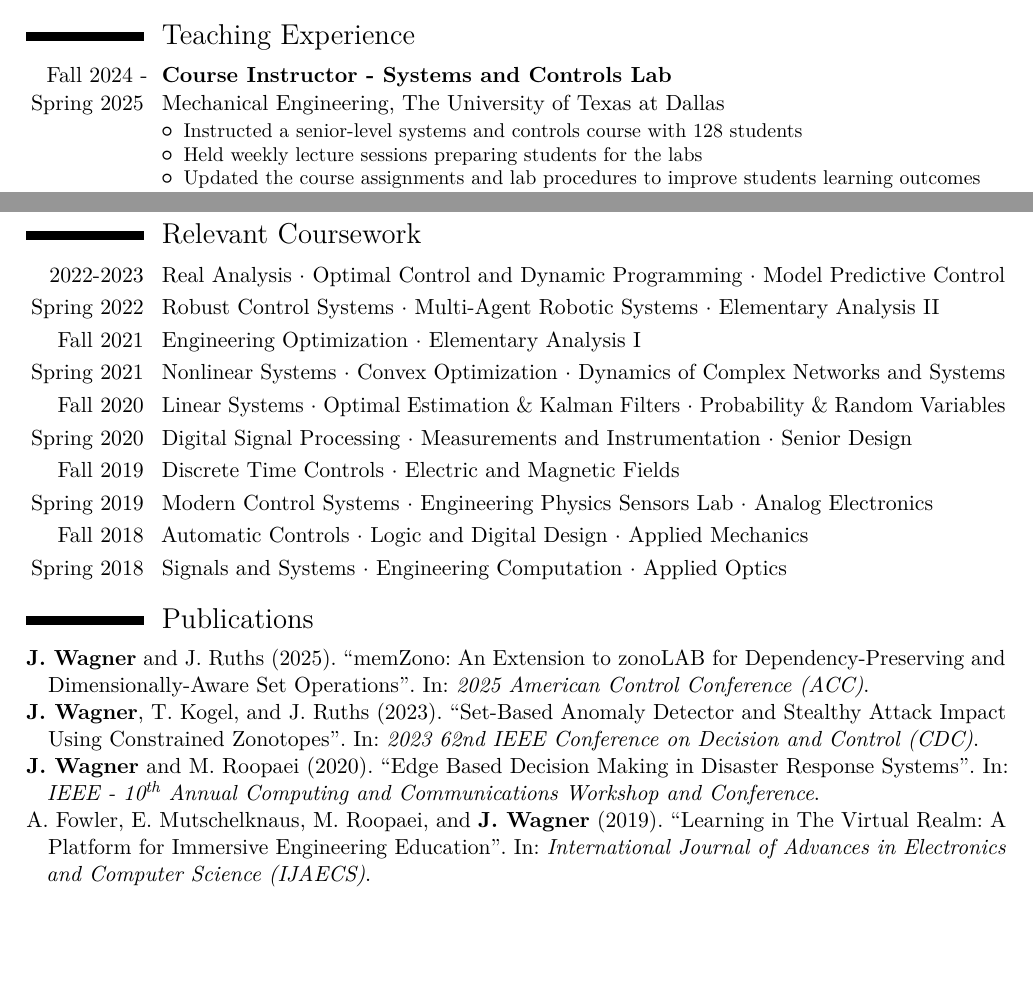
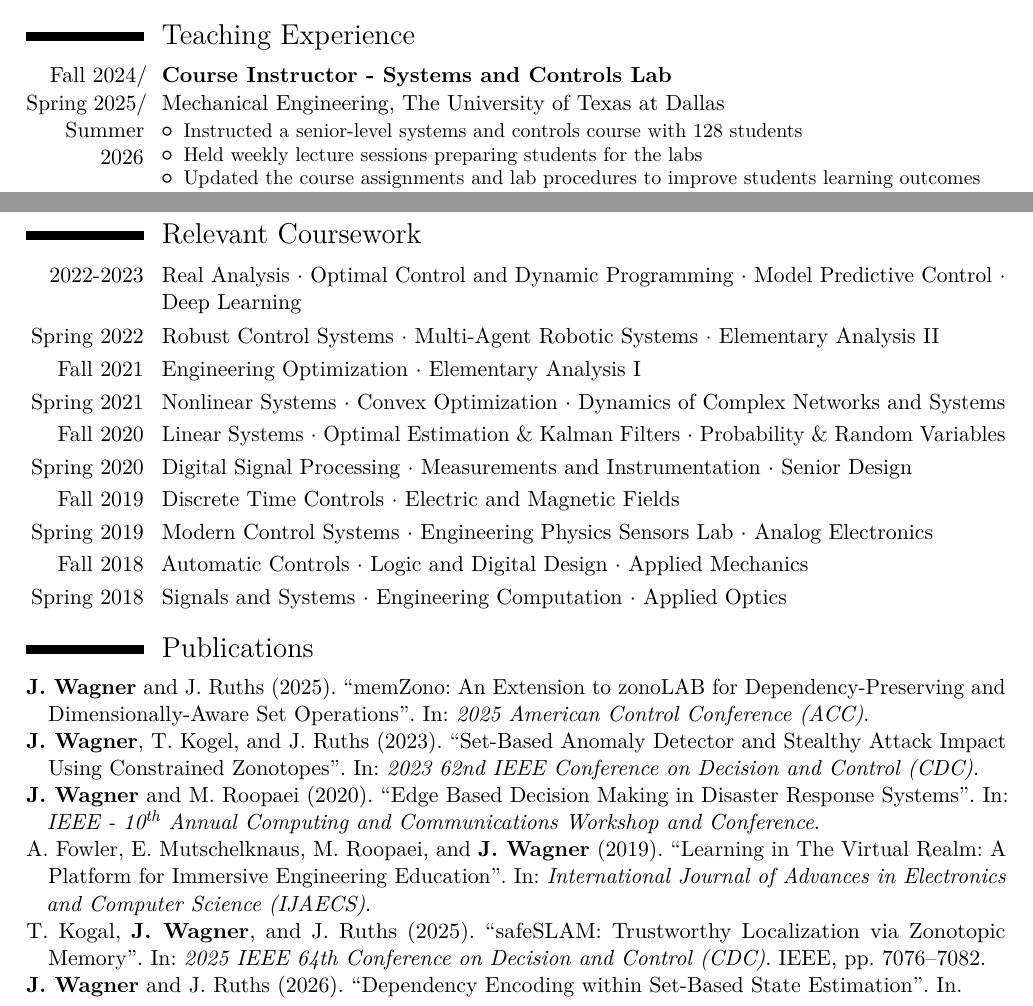
Before and after one commit to jonaswagner2826/CV, a LaTeX CV (cv_JonasWagner.tex, which reads refs/publications.bib): two parts of pages 1 and 2 of 2, joined at a grey line, cut so that both start at the same text, the shorter picture padded with empty space. Compiled offline with pdfLaTeX.

Commit message:
updated for TA 2026 application

```diff
--- a/cv_JonasWagner.tex
+++ b/cv_JonasWagner.tex
@@ -89,7 +89,7 @@
 %----------------------------------------------------------------------------------------
 
 \section{Teaching Experience}
-\cventry{Fall 2024 - Spring 2025}
+\cventry{Fall 2024/ Spring 2025/ Summer 2026}
 {Course Instructor - Systems and Controls Lab}
 {Mechanical Engineering}
 {The University of Texas at Dallas}{}
@@ -266,7 +266,7 @@
 %----------------------------------------------------------------------------------------
 \section{Relevant Coursework}
 
-\cvitem{2022-2023}{Real Analysis $\cdot$ Optimal Control and Dynamic Programming $\cdot$ Model Predictive Control}
+\cvitem{2022-2023}{Real Analysis $\cdot$ Optimal Control and Dynamic Programming $\cdot$ Model Predictive Control $\cdot$ Deep Learning}
 % \cvitem{Fall 2023}{Model Predictive Control}
 % \cvitem{Spring 2023}{Optimal Control and Dynamic Programming}
 % \cvitem{Fall 2022}{Real Analysis}
--- a/refs/publications.bib
+++ b/refs/publications.bib
@@ -44,3 +48,10 @@
     booktitle = {International Journal of Advances in Electronics and Computer Science (IJAECS)},
     year = 2019,
 }
+
+
+@inproceedings{kogel2025safeslam,
+  title={safeSLAM: Trustworthy Localization via Zonotopic Memory},
+  author={{T. Kogal, \textbf{J. Wagner}, and J. Ruths}},
+  booktitle={2025 IEEE 64th Conference on Decision and Control (CDC)},
+  pages={7076--7082},
@@ -46,0 +64 @@
+  title={Dependency Encoding within Set-Based State Estimation},
```
Also changed, not shown: cv_JonasWagner_Fall2025.pdf (renamed from cv_JonasWagner.pdf), cv_JonasWagner_Summer2026_short.pdf (added), refs/publications.bib (15 more changed lines).
